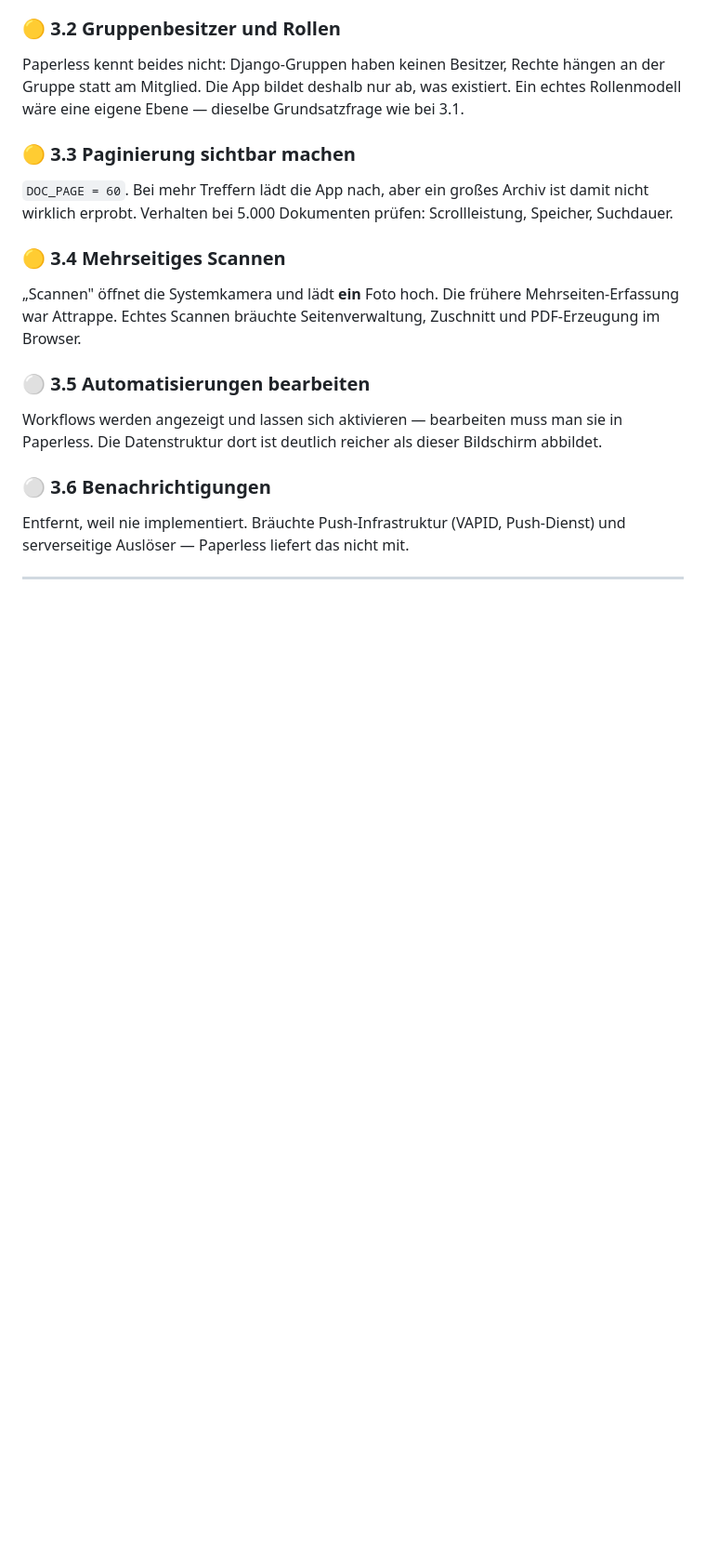
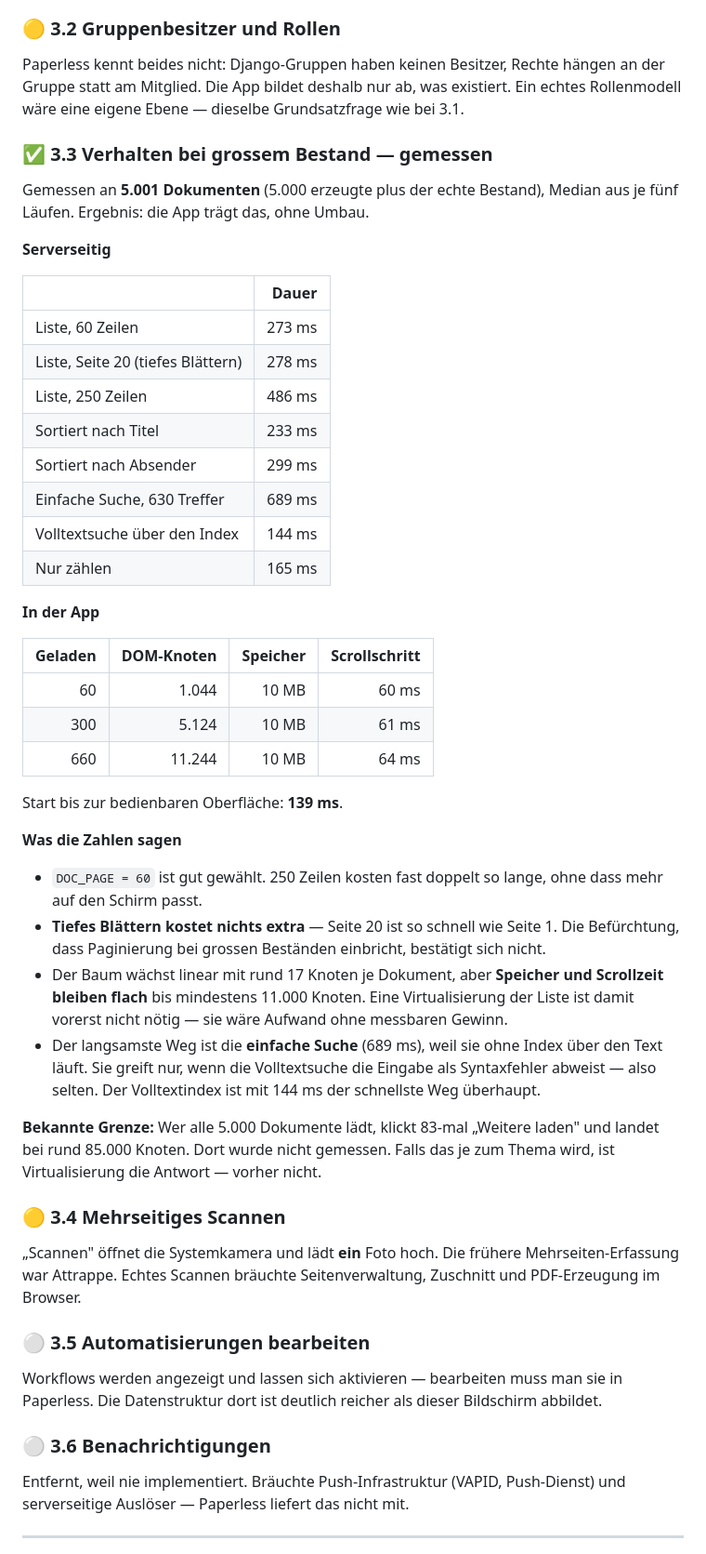
Before and after one commit to DamienDrash/docuwunder, a Markdown page: docs/ROADMAP.md, the part around the change. Shown at 93% size. Drawn GitHub-style; blank space fills up the shorter version.

Commit message:
Roadmap 3.3: Verhalten bei 5.000 Dokumenten gemessen
Statt zu schaetzen gemessen - an 5.001 Dokumenten, Median aus je fuenf Laeufen.
Ergebnis: die App traegt das ohne Umbau.

Serverseitig: Liste 60 Zeilen 273 ms, Seite 20 ebenfalls 278 ms, 250 Zeilen
486 ms, Volltextsuche ueber den Index 144 ms, einfache Suche 689 ms.

In der App: Start 139 ms; der Baum waechst linear mit rund 17 Knoten je
Dokument, aber Speicher (10 MB) und Scrollzeit (~60 ms) bleiben flach bis
mindestens 11.000 Knoten.

Was daraus folgt:

- DOC_PAGE = 60 ist gut gewaehlt; 250 Zeilen kosten fast doppelt so lange,
  ohne dass mehr auf den Schirm passt.
- Tiefes Blaettern kostet nichts extra - Seite 20 ist so schnell wie Seite 1.
  Die Sorge, dass Paginierung bei grossen Bestaenden einbricht, bestaetigt
  sich nicht.
- Eine Virtualisierung der Liste waere derzeit Aufwand ohne messbaren Gewinn.
  Die Grenze liegt jenseits von 11.000 Knoten und ist als solche vermerkt.

Der Lasttestbestand wurde vollstaendig entfernt; nur der echte Bestand bleibt.

Co-Authored-By: Claude Opus 5 (1M context) <noreply@anthropic.com>
Claude-Session: https://claude.ai/code/session_01BEavCZ9wX4QE5hfekA2MRe

```diff
--- a/docs/ROADMAP.md
+++ b/docs/ROADMAP.md
@@ -153,10 +153,50 @@ Paperless kennt beides nicht: Django-Gruppen haben keinen Besitzer, Rechte häng
 Gruppe statt am Mitglied. Die App bildet deshalb nur ab, was existiert. Ein echtes
 Rollenmodell wäre eine eigene Ebene — dieselbe Grundsatzfrage wie bei 3.1.
 
-### 🟡 3.3 Paginierung sichtbar machen
-`DOC_PAGE = 60`. Bei mehr Treffern lädt die App nach, aber ein großes Archiv ist damit
-nicht wirklich erprobt. Verhalten bei 5.000 Dokumenten prüfen: Scrollleistung, Speicher,
-Suchdauer.
+### ✅ 3.3 Verhalten bei grossem Bestand — gemessen
+
+Gemessen an **5.001 Dokumenten** (5.000 erzeugte plus der echte Bestand), Median aus je
+fünf Läufen. Ergebnis: die App trägt das, ohne Umbau.
+
+**Serverseitig**
+
+| | Dauer |
+|---|---:|
+| Liste, 60 Zeilen | 273 ms |
+| Liste, Seite 20 (tiefes Blättern) | 278 ms |
+| Liste, 250 Zeilen | 486 ms |
+| Sortiert nach Titel | 233 ms |
+| Sortiert nach Absender | 299 ms |
+| Einfache Suche, 630 Treffer | 689 ms |
+| Volltextsuche über den Index | 144 ms |
+| Nur zählen | 165 ms |
+
+**In der App**
+
+| Geladen | DOM-Knoten | Speicher | Scrollschritt |
+|---:|---:|---:|---:|
+| 60 | 1.044 | 10 MB | 60 ms |
+| 300 | 5.124 | 10 MB | 61 ms |
+| 660 | 11.244 | 10 MB | 64 ms |
+
+Start bis zur bedienbaren Oberfläche: **139 ms**.
+
+**Was die Zahlen sagen**
+
+- `DOC_PAGE = 60` ist gut gewählt. 250 Zeilen kosten fast doppelt so lange, ohne dass mehr
+  auf den Schirm passt.
+- **Tiefes Blättern kostet nichts extra** — Seite 20 ist so schnell wie Seite 1. Die
+  Befürchtung, dass Paginierung bei grossen Beständen einbricht, bestätigt sich nicht.
+- Der Baum wächst linear mit rund 17 Knoten je Dokument, aber **Speicher und Scrollzeit
+  bleiben flach** bis mindestens 11.000 Knoten. Eine Virtualisierung der Liste ist damit
+  vorerst nicht nötig — sie wäre Aufwand ohne messbaren Gewinn.
+- Der langsamste Weg ist die **einfache Suche** (689 ms), weil sie ohne Index über den Text
+  läuft. Sie greift nur, wenn die Volltextsuche die Eingabe als Syntaxfehler abweist — also
+  selten. Der Volltextindex ist mit 144 ms der schnellste Weg überhaupt.
+
+**Bekannte Grenze:** Wer alle 5.000 Dokumente lädt, klickt 83-mal „Weitere laden" und landet
+bei rund 85.000 Knoten. Dort wurde nicht gemessen. Falls das je zum Thema wird, ist
+Virtualisierung die Antwort — vorher nicht.
 
 ### 🟡 3.4 Mehrseitiges Scannen
 „Scannen" öffnet die Systemkamera und lädt **ein** Foto hoch. Die frühere Mehrseiten-Erfassung
```
